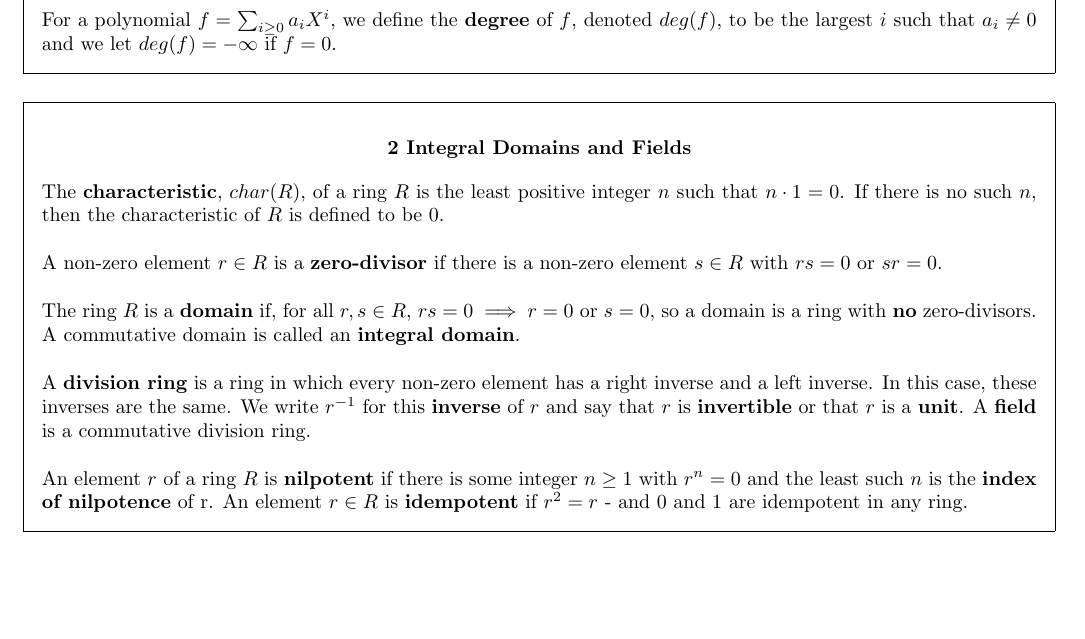
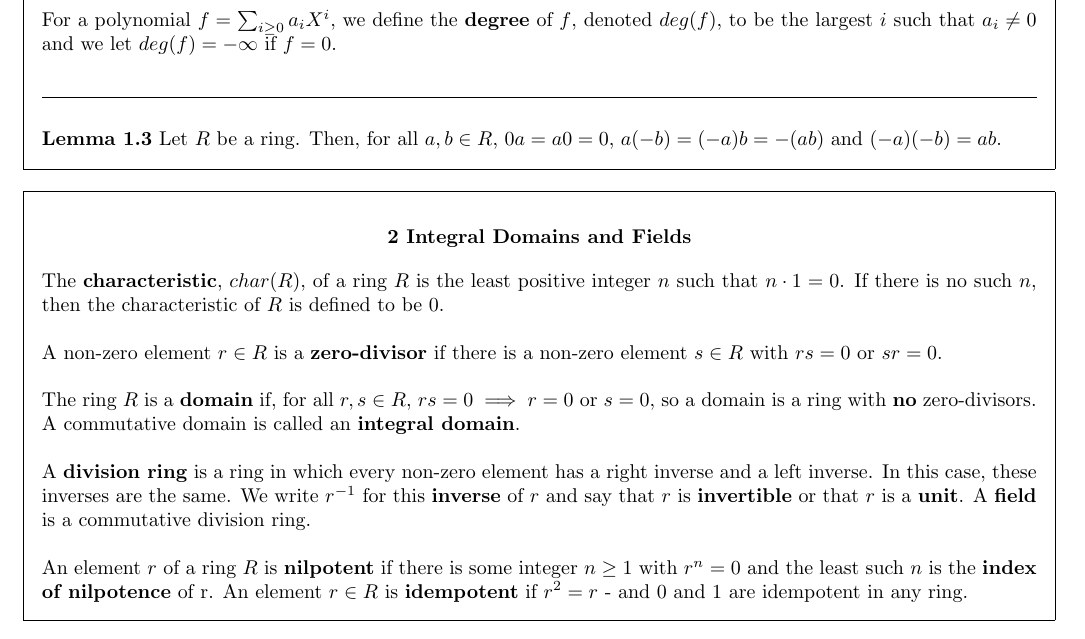
Before and after one commit to jTanG0506/uom-cheat-sheets, a LaTeX document (MATH20212.tex): part of page 1 of 3, cut so that both start at the same text, the shorter picture padded with empty space. Compiled offline with pdfLaTeX.

Commit message:
Add propositions and friends to MATH20212 - Section 1

```diff
--- a/MATH20212.tex
+++ b/MATH20212.tex
@@ -42,7 +42,12 @@
 	\textbf{Zero element} is $\sum_{i \geq 0}0X^i = 0$ and the \textbf{one} is $1X^0 + \sum_{i \geq 1}0X^i = 1$\\
 
 	\noindent
-	For a polynomial $f = \sum_{i \geq 0}a_iX^i$, we define the \textbf{degree} of $f$, denoted $deg(f)$, to be the largest $i$ such that $a_i \neq 0$ and we let $deg(f) = -\infty$ if $f = 0$.
+	For a polynomial $f = \sum_{i \geq 0}a_iX^i$, we define the \textbf{degree} of $f$, denoted $deg(f)$, to be the largest $i$ such that $a_i \neq 0$ and we let $deg(f) = -\infty$ if $f = 0$.\\
+
+	\noindent\rule{\textwidth}{0.5pt}\\
+
+	\noindent
+	\textbf{Lemma 1.3} Let $R$ be a ring. Then, for all $a, b \in R$, $0a = a0 = 0$, $a(-b) = (-a)b = -(ab)$ and $(-a)(-b) = ab$.
 \end{framed}
 
 \begin{framed}
```
Also changed, not shown: MATH20212.pdf, MATH20212.tex (1 more changed lines).
